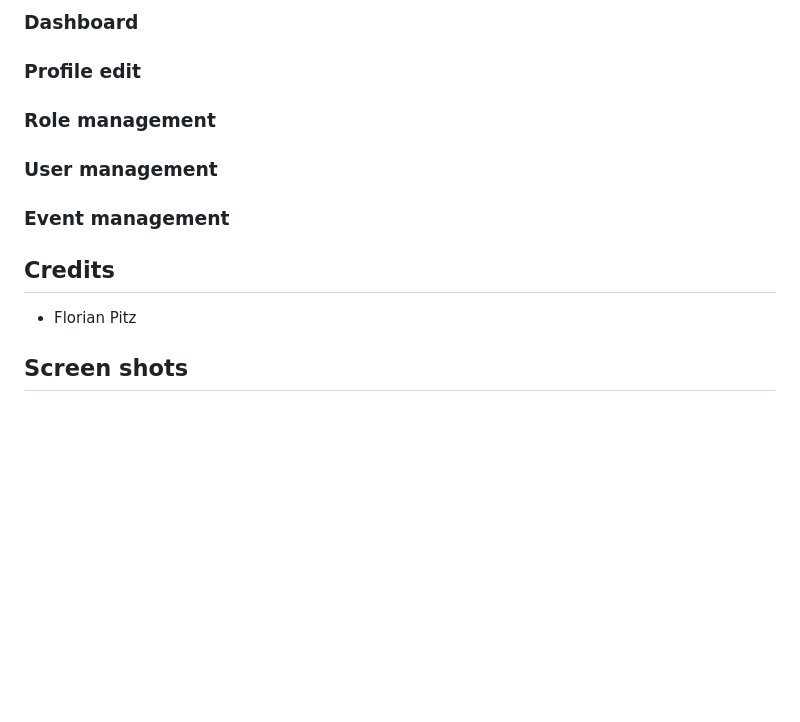
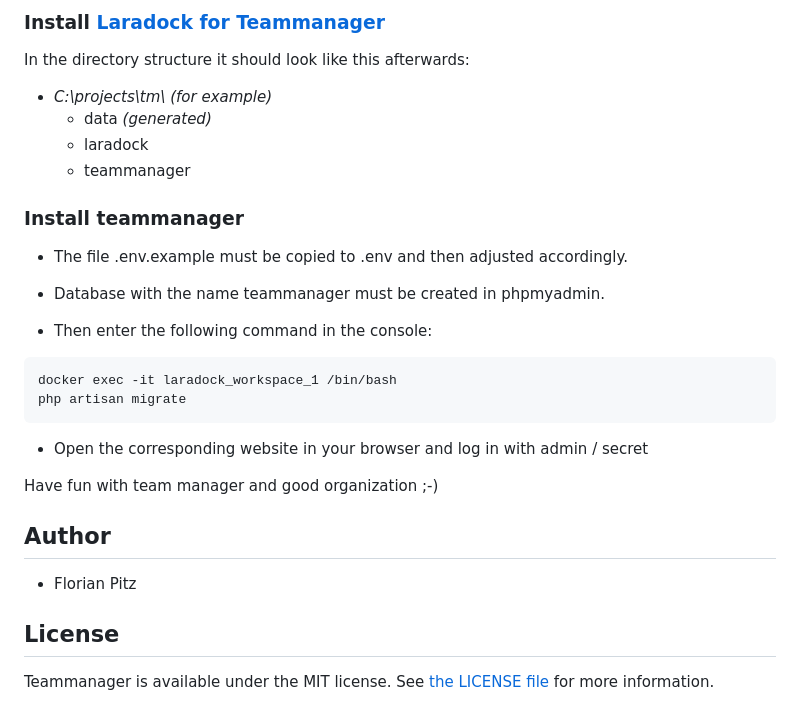
Before and after one commit to docpitz/teammanager, a Markdown page: README.md, the part around the change printed below. Rendered like a GitHub page; blank space fills up the shorter version.

````diff
--- a/README.md
+++ b/README.md
@@ -21,15 +47,26 @@ You will also need to install Composer: https://getcomposer.org/doc/00-intro.md
 
-### Dashboard
+### Install [Laradock for Teammanager](https://github.com/docpitz/laradock_teammanager)
+In the directory structure it should look like this afterwards:
+* *C:\projects\tm\ (for example)*
+    * data *(generated)*
+    * laradock
+    * teammanager
 
-### Profile edit
+### Install teammanager
+* The file .env.example must be copied to .env and then adjusted accordingly.
+* Database with the name teammanager must be created in phpmyadmin.
 
-### Role management
+* Then enter the following command in the console:
+```shell script
+docker exec -it laradock_workspace_1 /bin/bash
+php artisan migrate
+```
+* Open the corresponding website in your browser and log in with admin / secret
 
-### User management
+Have fun with team manager and good organization ;-)
 
-### Event management
-
-## Credits
+## Author
 - Florian Pitz
 
-## Screen shots
+## License
+Teammanager is available under the MIT license. See [the LICENSE file](LICENSE) for more information.
````
Also changed, not shown: other parts of README.md (+37 -11 lines), documentation/youtube-pre.png (added), 2 other files.
